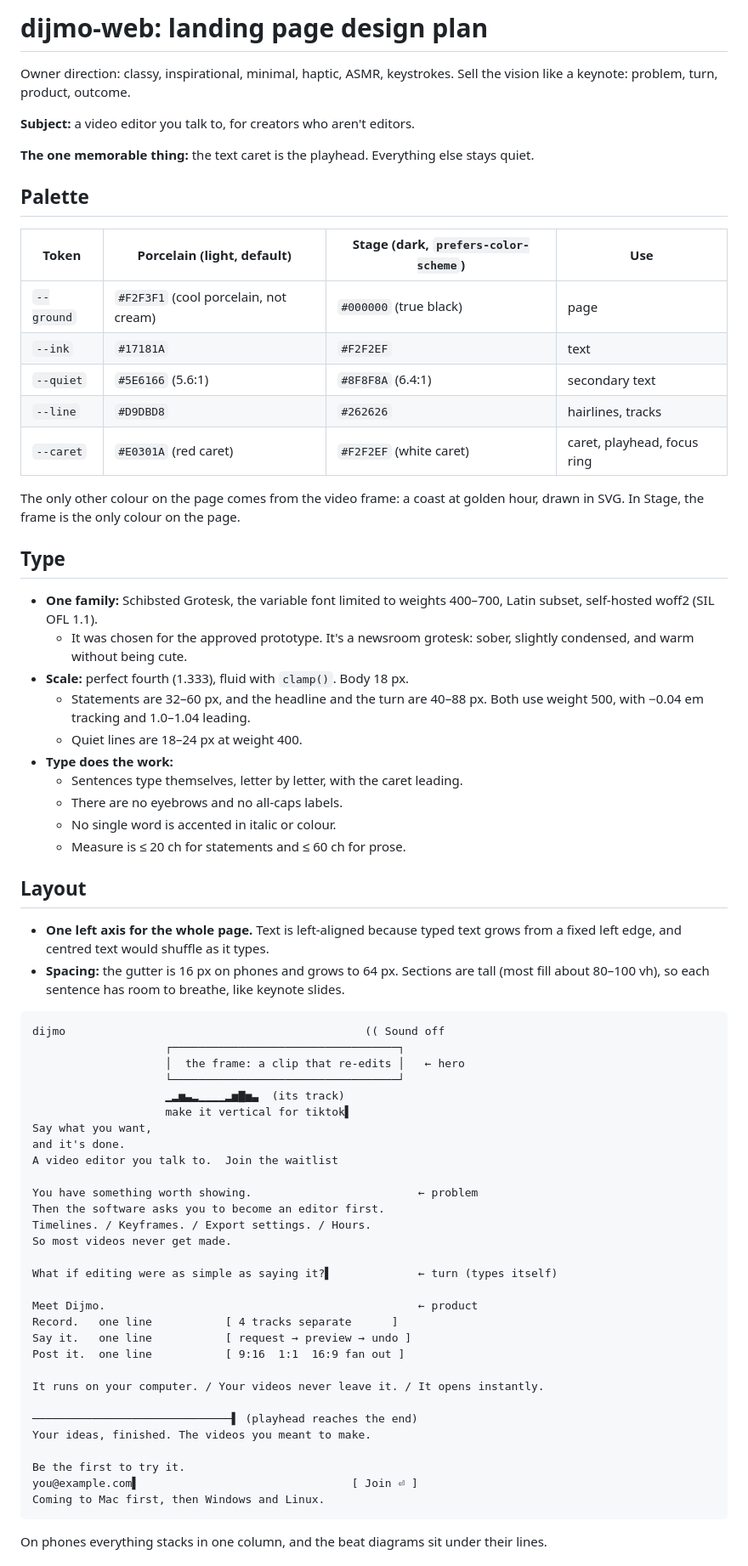
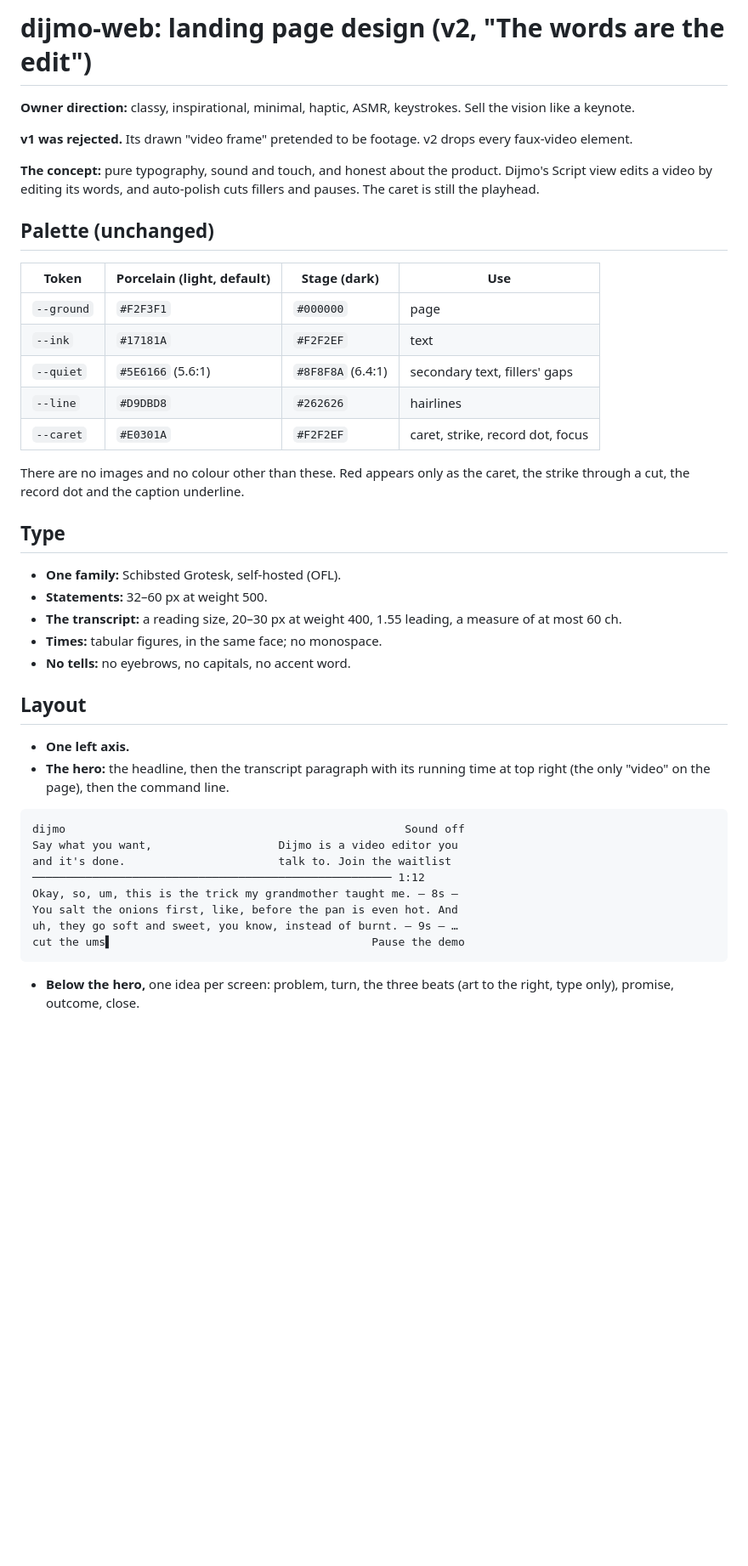
Before and after one commit to inventionsbyhamid/dijmo-web, a Markdown page: docs/design.md, the part around one of its changes. Shown at 85% size. Drawn GitHub-style; blank space fills up the shorter version.

````diff
--- a/docs/design.md
+++ b/docs/design.md
@@ -1,70 +1,43 @@
-# dijmo-web: landing page design plan
+# dijmo-web: landing page design (v2, "The words are the edit")
 
-Owner direction: classy, inspirational, minimal, haptic, ASMR, keystrokes. Sell the vision like a keynote: problem, turn, product, outcome.
+**Owner direction:** classy, inspirational, minimal, haptic, ASMR, keystrokes. Sell the vision like a keynote.
 
-**Subject:** a video editor you talk to, for creators who aren't editors.
+**v1 was rejected.** Its drawn "video frame" pretended to be footage. v2 drops every faux-video element.
 
-**The one memorable thing:** the text caret is the playhead. Everything else stays quiet.
+**The concept:** pure typography, sound and touch, and honest about the product. Dijmo's Script view edits a video by editing its words, and auto-polish cuts fillers and pauses. The caret is still the playhead.
 
-## Palette
-| Token | Porcelain (light, default) | Stage (dark, `prefers-color-scheme`) | Use |
+## Palette (unchanged)
+| Token | Porcelain (light, default) | Stage (dark) | Use |
 |---|---|---|---|
-| `--ground` | `#F2F3F1` (cool porcelain, not cream) | `#000000` (true black) | page |
+| `--ground` | `#F2F3F1` | `#000000` | page |
 | `--ink` | `#17181A` | `#F2F2EF` | text |
-| `--quiet` | `#5E6166` (5.6:1) | `#8F8F8A` (6.4:1) | secondary text |
-| `--line` | `#D9DBD8` | `#262626` | hairlines, tracks |
-| `--caret` | `#E0301A` (red caret) | `#F2F2EF` (white caret) | caret, playhead, focus ring |
+| `--quiet` | `#5E6166` (5.6:1) | `#8F8F8A` (6.4:1) | secondary text, fillers' gaps |
+| `--line` | `#D9DBD8` | `#262626` | hairlines |
+| `--caret` | `#E0301A` | `#F2F2EF` | caret, strike, record dot, focus |
 
-The only other colour on the page comes from the video frame: a coast at golden hour, drawn in SVG. In Stage, the frame is the only colour on the page.
+There are no images and no colour other than these. Red appears only as the caret, the strike through a cut, the record dot and the caption underline.
 
 ## Type
-- **One family:** Schibsted Grotesk, the variable font limited to weights 400–700, Latin subset, self-hosted woff2 (SIL OFL 1.1).
-  - It was chosen for the approved prototype. It's a newsroom grotesk: sober, slightly condensed, and warm without being cute.
-- **Scale:** perfect fourth (1.333), fluid with `clamp()`. Body 18 px.
-  - Statements are 32–60 px, and the headline and the turn are 40–88 px. Both use weight 500, with −0.04 em tracking and 1.0–1.04 leading.
-  - Quiet lines are 18–24 px at weight 400.
-- **Type does the work:**
-  - Sentences type themselves, letter by letter, with the caret leading.
-  - There are no eyebrows and no all-caps labels.
-  - No single word is accented in italic or colour.
-  - Measure is ≤ 20 ch for statements and ≤ 60 ch for prose.
+- **One family:** Schibsted Grotesk, self-hosted (OFL).
+- **Statements:** 32–60 px at weight 500.
+- **The transcript:** a reading size, 20–30 px at weight 400, 1.55 leading, a measure of at most 60 ch.
+- **Times:** tabular figures, in the same face; no monospace.
+- **No tells:** no eyebrows, no capitals, no accent word.
 
 ## Layout
-- **One left axis for the whole page.** Text is left-aligned because typed text grows from a fixed left edge, and centred text would shuffle as it types.
-- **Spacing:** the gutter is 16 px on phones and grows to 64 px. Sections are tall (most fill about 80–100 vh), so each sentence has room to breathe, like keynote slides.
+- **One left axis.**
+- **The hero:** the headline, then the transcript paragraph with its running time at top right (the only "video" on the page), then the command line.
 
 ```
-dijmo                                             (( Sound off
-                    ┌──────────────────────────────────┐
-                    │  the frame: a clip that re-edits │   ← hero
-                    └──────────────────────────────────┘
-                    ▁▂▅▃▂▁▁▁▁▂▅▇▅▃  (its track)
-                    make it vertical for tiktok▌
-Say what you want,
-and it's done.
-A video editor you talk to.  Join the waitlist
-
-You have something worth showing.                         ← problem
-Then the software asks you to become an editor first.
-Timelines. / Keyframes. / Export settings. / Hours.
-So most videos never get made.
-
-What if editing were as simple as saying it?▌             ← turn (types itself)
-
-Meet Dijmo.                                               ← product
-Record.   one line           [ 4 tracks separate      ]
-Say it.   one line           [ request → preview → undo ]
-Post it.  one line           [ 9:16  1:1  16:9 fan out ]
-
-It runs on your computer. / Your videos never leave it. / It opens instantly.
-
-──────────────────────────────▌ (playhead reaches the end)
-Your ideas, finished. The videos you meant to make.
-
-Be the first to try it.
-you@example.com▌                                [ Join ⏎ ]
-Coming to Mac first, then Windows and Linux.
+dijmo                                                   Sound off
+Say what you want,                   Dijmo is a video editor you
+and it's done.                       talk to. Join the waitlist
+────────────────────────────────────────────────────── 1:12
+Okay, so, um, this is the trick my grandmother taught me. — 8s —
+You salt the onions first, like, before the pan is even hot. And
+uh, they go soft and sweet, you know, instead of burnt. — 9s — …
+cut the ums▌                                       Pause the demo
 ```
 
-On phones everything stacks in one column, and the beat diagrams sit under their lines.
+- **Below the hero,** one idea per screen: problem, turn, the three beats (art to the right, type only), promise, outcome, close.
 
````
Also changed, not shown: other parts of docs/design.md (+34 -52 lines).
